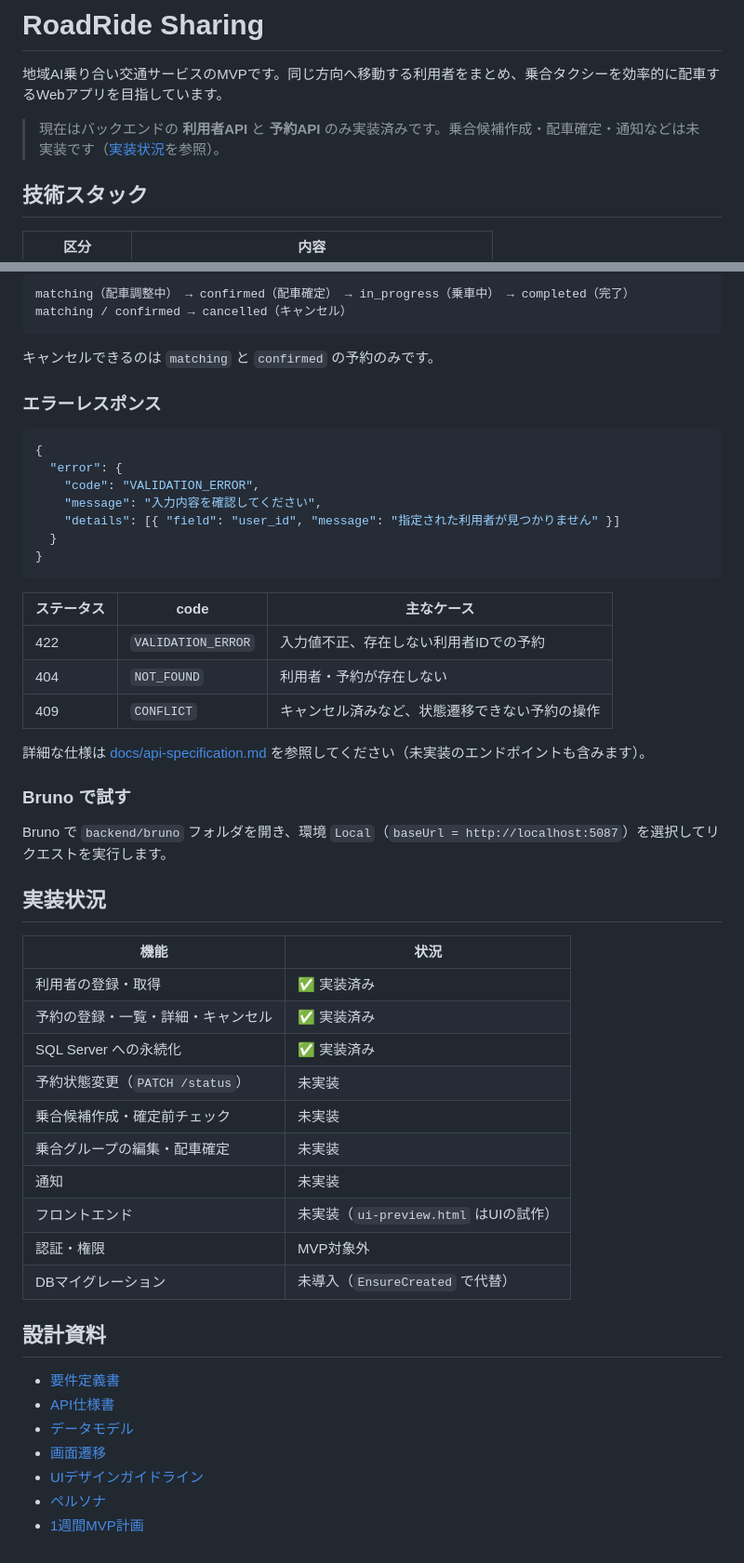
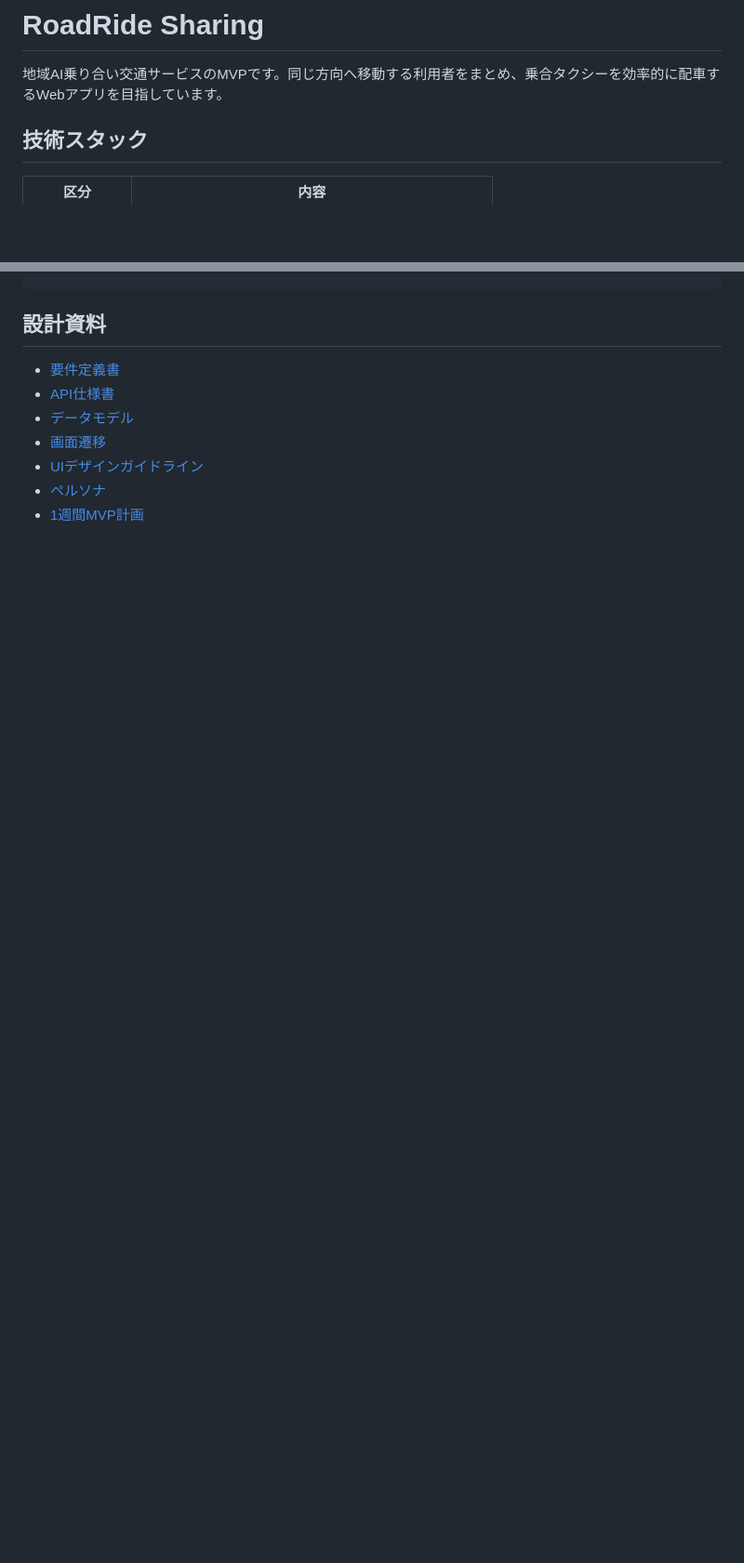
Before and after one commit to harusun8777-lang/RoadRide_Sharing, a Markdown page: README.md, 2 parts joined by grey strips. Shown at 93% size. Rendered like a GitHub page; blank space fills up the shorter version.

````diff
--- a/README.md
+++ b/README.md
@@ -1,8 +1,6 @@
 # RoadRide Sharing
 
 地域AI乗り合い交通サービスのMVPです。同じ方向へ移動する利用者をまとめ、乗合タクシーを効率的に配車するWebアプリを目指しています。
-
-> 現在はバックエンドの **利用者API** と **予約API** のみ実装済みです。乗合候補作成・配車確定・通知などは未実装です（[実装状況](#実装状況)を参照）。
 
 ## 技術スタック
 
@@ -144,49 +80,3 @@ curl -X POST http://localhost:5087/api/reservations/<予約ID>/cancel \
-```
-matching（配車調整中） → confirmed（配車確定） → in_progress（乗車中） → completed（完了）
-matching / confirmed → cancelled（キャンセル）
-```
-
-キャンセルできるのは `matching` と `confirmed` の予約のみです。
-
-### エラーレスポンス
-
-```json
-{
-  "error": {
-    "code": "VALIDATION_ERROR",
-    "message": "入力内容を確認してください",
-    "details": [{ "field": "user_id", "message": "指定された利用者が見つかりません" }]
-  }
-}
-```
-
-| ステータス | code | 主なケース |
-| --- | --- | --- |
-| 422 | `VALIDATION_ERROR` | 入力値不正、存在しない利用者IDでの予約 |
-| 404 | `NOT_FOUND` | 利用者・予約が存在しない |
-| 409 | `CONFLICT` | キャンセル済みなど、状態遷移できない予約の操作 |
-
-詳細な仕様は [docs/api-specification.md](docs/api-specification.md) を参照してください（未実装のエンドポイントも含みます）。
-
-### Bruno で試す
-
-Bruno で `backend/bruno` フォルダを開き、環境 `Local`（`baseUrl = http://localhost:5087`）を選択してリクエストを実行します。
-
-## 実装状況
-
-| 機能 | 状況 |
-| --- | --- |
-| 利用者の登録・取得 | ✅ 実装済み |
-| 予約の登録・一覧・詳細・キャンセル | ✅ 実装済み |
-| SQL Server への永続化 | ✅ 実装済み |
-| 予約状態変更（`PATCH /status`） | 未実装 |
-| 乗合候補作成・確定前チェック | 未実装 |
-| 乗合グループの編集・配車確定 | 未実装 |
-| 通知 | 未実装 |
-| フロントエンド | 未実装（`ui-preview.html` はUIの試作） |
-| 認証・権限 | MVP対象外 |
-| DBマイグレーション | 未導入（`EnsureCreated` で代替） |
-
 ## 設計資料
 
 - [要件定義書](docs/requirements.md)
````
Also changed, not shown: other parts of README.md (+0 -62 lines).
